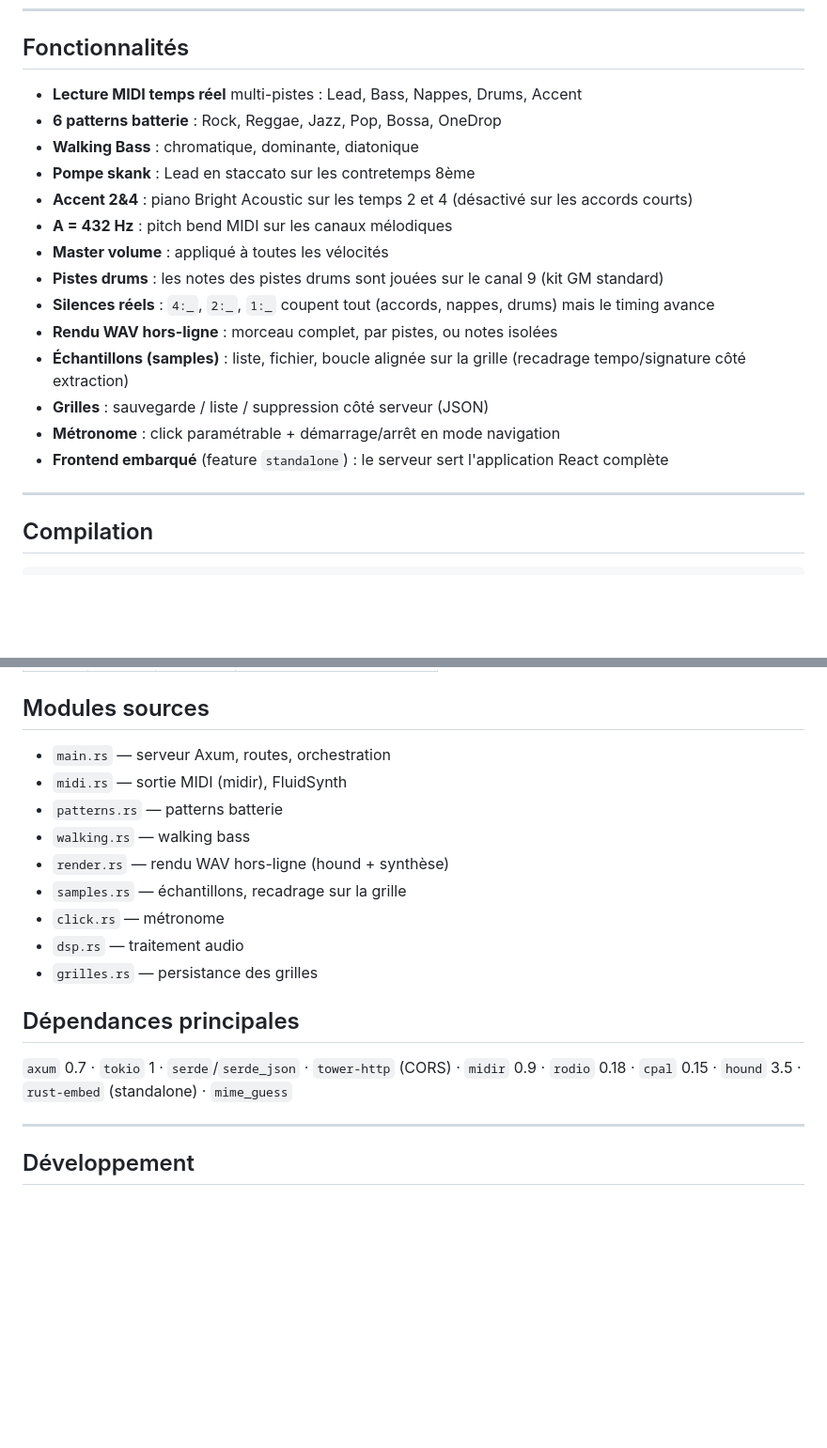
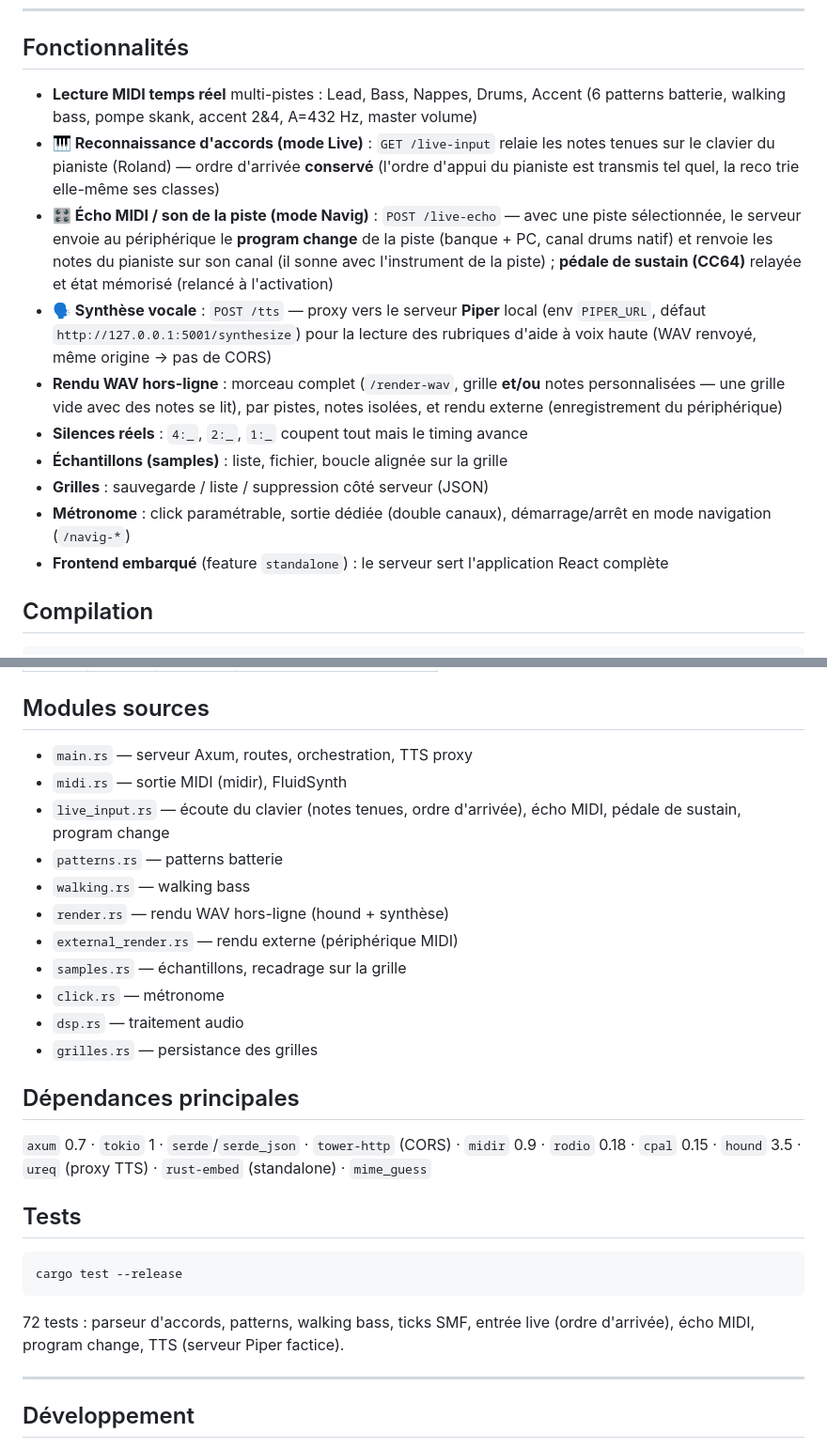
Before and after one commit to legoeland06/chordzic-server, a Markdown page: README.md, 2 parts joined by grey strips. Shown at 94% size. Rendered like a GitHub page; blank space fills up the shorter version.

````diff
--- a/README.md
+++ b/README.md
@@ -26,21 +26,27 @@ En mode **standalone**, le serveur embarque le frontend complet :
 ## Fonctionnalités
 
 - **Lecture MIDI temps réel** multi-pistes : Lead, Bass, Nappes, Drums, Accent
-- **6 patterns batterie** : Rock, Reggae, Jazz, Pop, Bossa, OneDrop
-- **Walking Bass** : chromatique, dominante, diatonique
-- **Pompe skank** : Lead en staccato sur les contretemps 8ème
-- **Accent 2&4** : piano Bright Acoustic sur les temps 2 et 4 (désactivé sur les accords courts)
-- **A = 432 Hz** : pitch bend MIDI sur les canaux mélodiques
-- **Master volume** : appliqué à toutes les vélocités
-- **Pistes drums** : les notes des pistes drums sont jouées sur le canal 9 (kit GM standard)
-- **Silences réels** : `4:_`, `2:_`, `1:_` coupent tout (accords, nappes, drums) mais le timing avance
-- **Rendu WAV hors-ligne** : morceau complet, par pistes, ou notes isolées
-- **Échantillons (samples)** : liste, fichier, boucle alignée sur la grille (recadrage tempo/signature côté extraction)
+  (6 patterns batterie, walking bass, pompe skank, accent 2&4, A=432 Hz, master volume)
+- **🎹 Reconnaissance d'accords (mode Live)** : `GET /live-input` relaie les notes
+  tenues sur le clavier du pianiste (Roland) — ordre d'arrivée **conservé** (l'ordre
+  d'appui du pianiste est transmis tel quel, la reco trie elle-même ses classes)
+- **🎛 Écho MIDI / son de la piste (mode Navig)** : `POST /live-echo` — avec une piste
+  sélectionnée, le serveur envoie au périphérique le **program change** de la piste
+  (banque + PC, canal drums natif) et renvoie les notes du pianiste sur son canal
+  (il sonne avec l'instrument de la piste) ; **pédale de sustain (CC64)** relayée et
+  état mémorisé (relancé à l'activation)
+- **🗣 Synthèse vocale** : `POST /tts` — proxy vers le serveur **Piper** local
+  (env `PIPER_URL`, défaut `http://127.0.0.1:5001/synthesize`) pour la lecture des
+  rubriques d'aide à voix haute (WAV renvoyé, même origine → pas de CORS)
+- **Rendu WAV hors-ligne** : morceau complet (`/render-wav`, grille **et/ou** notes
+  personnalisées — une grille vide avec des notes se lit), par pistes, notes isolées,
+  et rendu externe (enregistrement du périphérique)
+- **Silences réels** : `4:_`, `2:_`, `1:_` coupent tout mais le timing avance
+- **Échantillons (samples)** : liste, fichier, boucle alignée sur la grille
 - **Grilles** : sauvegarde / liste / suppression côté serveur (JSON)
-- **Métronome** : click paramétrable + démarrage/arrêt en mode navigation
+- **Métronome** : click paramétrable, sortie dédiée (double canaux), démarrage/arrêt
+  en mode navigation (`/navig-*`)
 - **Frontend embarqué** (feature `standalone`) : le serveur sert l'application React complète
-
----
 
 ## Compilation
 
@@ -102,11 +113,14 @@ Ne pas définir `MIDI_PORT` sur un index invalide → serveur muet.
 
 ## Modules sources
 
-- `main.rs` — serveur Axum, routes, orchestration
+- `main.rs` — serveur Axum, routes, orchestration, TTS proxy
 - `midi.rs` — sortie MIDI (midir), FluidSynth
+- `live_input.rs` — écoute du clavier (notes tenues, ordre d'arrivée), écho MIDI,
+  pédale de sustain, program change
 - `patterns.rs` — patterns batterie
 - `walking.rs` — walking bass
 - `render.rs` — rendu WAV hors-ligne (hound + synthèse)
+- `external_render.rs` — rendu externe (périphérique MIDI)
 - `samples.rs` — échantillons, recadrage sur la grille
 - `click.rs` — métronome
 - `dsp.rs` — traitement audio
@@ -115,7 +129,17 @@ Ne pas définir `MIDI_PORT` sur un index invalide → serveur muet.
 ## Dépendances principales
 
 `axum` 0.7 · `tokio` 1 · `serde`/`serde_json` · `tower-http` (CORS) · `midir` 0.9 ·
-`rodio` 0.18 · `cpal` 0.15 · `hound` 3.5 · `rust-embed` (standalone) · `mime_guess`
+`rodio` 0.18 · `cpal` 0.15 · `hound` 3.5 · `ureq` (proxy TTS) · `rust-embed` (standalone) ·
+`mime_guess`
+
+## Tests
+
+```bash
+cargo test --release
+```
+
+72 tests : parseur d'accords, patterns, walking bass, ticks SMF, entrée live
+(ordre d'arrivée), écho MIDI, program change, TTS (serveur Piper factice).
 
 ---
 
````
Also changed, not shown: other parts of README.md (+25 -20 lines).
